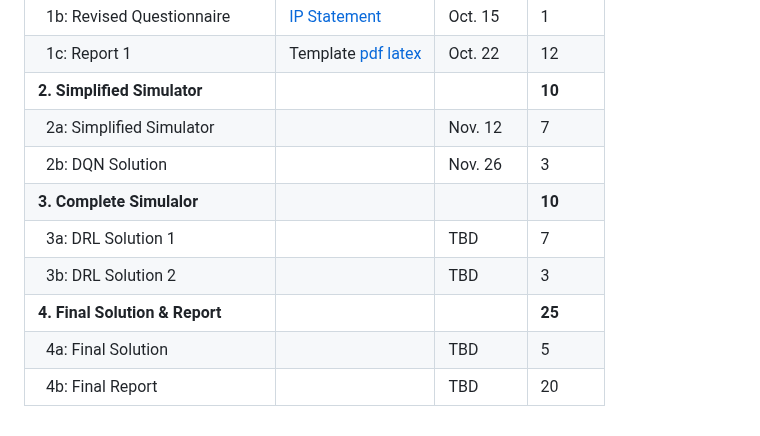
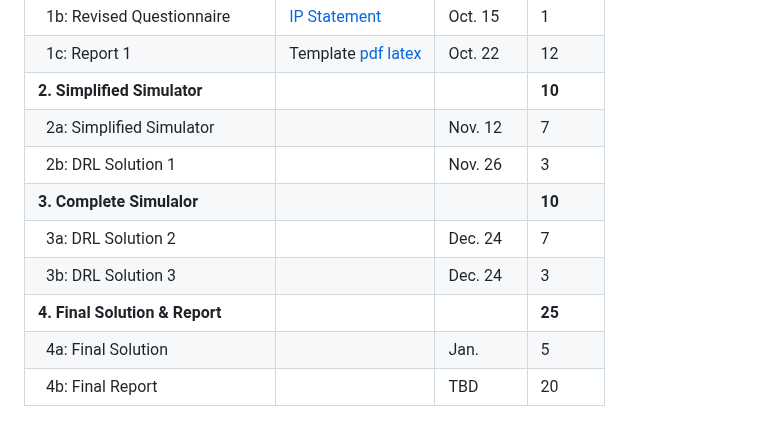
Before and after one commit to manyouma/DRL_sztu, a Markdown page: README.md, the part around the change. GitHub-like rendering.

```diff
--- a/README.md
+++ b/README.md
@@ -63,10 +63,10 @@ Welcome to **IB00398 Introduction to Reinforcement Learning** at Shenzhen Techno
 | &nbsp;&nbsp;1c: Report 1       | Template [pdf](https://github.com/manyouma/DRL_sztu/blob/main/project_guide/report1.pdf) [latex](https://github.com/manyouma/DRL_sztu/blob/main/project_guide/template.zip) | Oct. 22  | 12 |
 | **2. Simplified Simulator**    | |  |  **10** |
 | &nbsp;&nbsp;2a: Simplified Simulator | | Nov. 12   | 7 |
-| &nbsp;&nbsp;2b: DQN Solution   | | Nov. 26  | 3 |
+| &nbsp;&nbsp;2b: DRL Solution 1  | | Nov. 26  | 3 |
 | **3. Complete Simulalor**      | |  | **10** |
-| &nbsp;&nbsp;3a: DRL Solution 1 | | TBD   | 7 |
-| &nbsp;&nbsp;3b: DRL Solution 2 | | TBD  | 3 |
+| &nbsp;&nbsp;3a: DRL Solution 2 | | Dec. 24   | 7 |
+| &nbsp;&nbsp;3b: DRL Solution 3 | | Dec. 24   | 3 |
 | **4. Final Solution & Report** | |  | **25** |
-| &nbsp;&nbsp;4a: Final Solution | | TBD  | 5  |
+| &nbsp;&nbsp;4a: Final Solution | | Jan.  | 5 |
 | &nbsp;&nbsp;4b: Final Report   | | TBD  | 20 |
```
